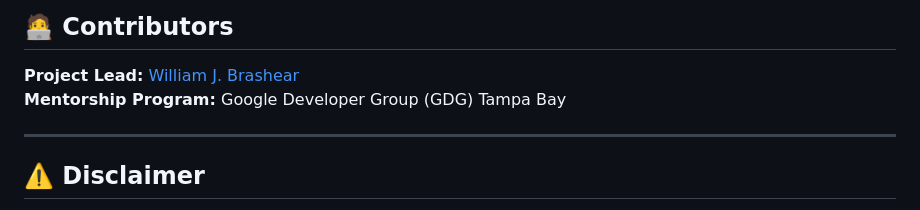
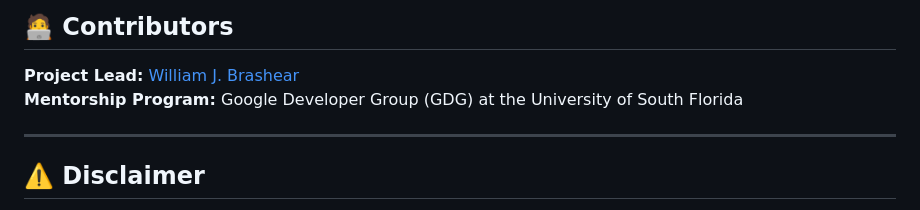
Before and after one commit to joebrashear31/AI-Doctor-App, a Markdown page: README.md, the part around the change. Rendered like a GitHub page.

```diff
--- a/README.md
+++ b/README.md
@@ -198,7 +198,7 @@ OLLAMA_URL=http://host.docker.internal:11434
 
 ## 🧑‍💻 Contributors
 **Project Lead:** [William J. Brashear](https://github.com/joebrashear31)
-**Mentorship Program:** Google Developer Group (GDG) Tampa Bay
+**Mentorship Program:** Google Developer Group (GDG) at the University of South Florida
 
 ---
 
```
